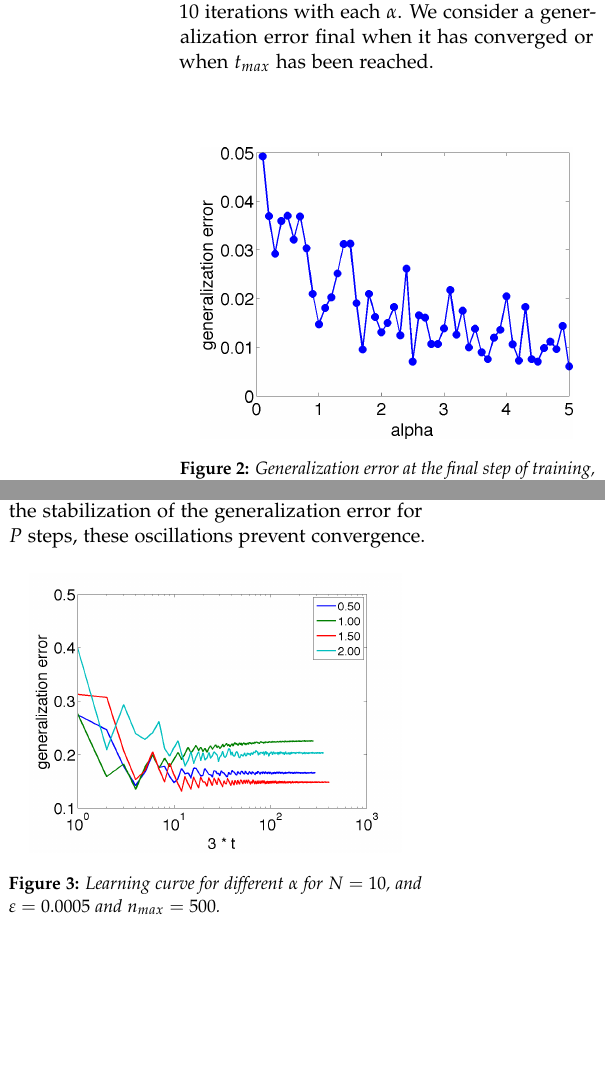
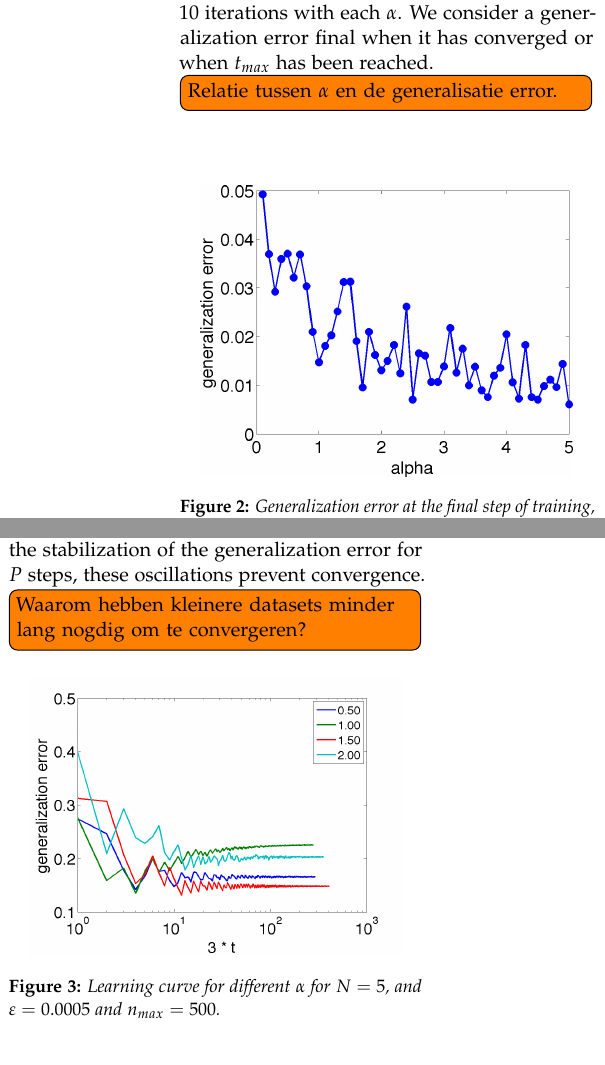
Before and after one commit to lauraBaakman/Neural-Networks, a LaTeX problem sheet (assignment2/report/practicum2.tex, which reads assignment2/report/experiment.tex): two parts of the columns of page 2 of 2, joined at a grey line, cut so that both start at the same text, the shorter picture padded with empty space. Compiled offline with pdfLaTeX.

Commit message:
Meer uitleg bij plots en meer todos.

```diff
--- a/assignment2/report/experiment.tex
+++ b/assignment2/report/experiment.tex
@@ -3,6 +3,8 @@ The performance of the perceptron trained with the Minover algorithm can be meas
 
 \Cref{fig:exp:finalgeneralizationError} shows the final generalization error for different values of $\alpha$ as an average of 10 iterations with each $\alpha$. We consider a generalization error final when it has converged or when $t_{max}$ has been reached.
 
+
+\todo[inline]{Relatie tussen $\alpha$ en de generalisatie error.}
 ~\\
 
 \begin{figure}[H]
@@ -16,9 +18,11 @@ The performance of the perceptron trained with the Minover algorithm can be meas
 
 One possible explanation for these oscillations is that the optimal weights cannot be formulated as a linear combination of the support vectors. In this case the algorithm continues to add and subtract vectors from the weights, resulting in a constantly changing generalization error. Since our convergence criterion is the stabilization of the generalization error for $P$ steps, these oscillations prevent convergence.
 
+\todo[inline]{Waarom hebben kleinere datasets minder lang nogdig om te convergeren?}
+
 \begin{figure}[H]
 	\centering
 	\includegraphics[width=0.9\columnwidth]{./img/N5NMAX500error3}
-	\caption{Learning curve for different $\alpha$ for $N = 10$, and $\varepsilon = 0.0005$ and $n_{max} = 500$.}
+	\caption{Learning curve for different $\alpha$ for $N = 5$, and $\varepsilon = 0.0005$ and $n_{max} = 500$.}
 	\label{fig:exp:learningcurve}
 \end{figure}
```
